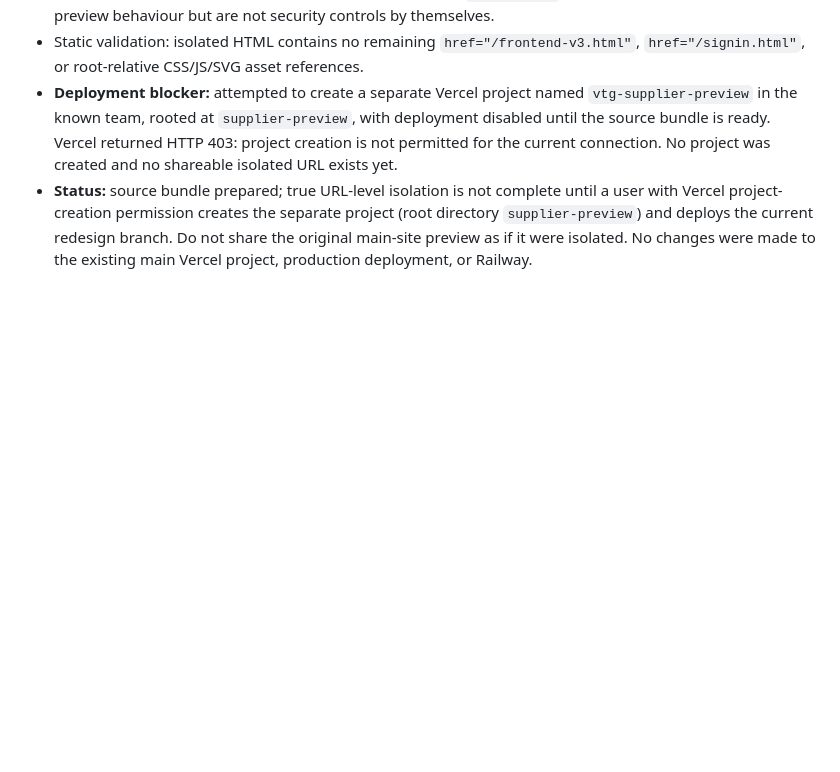
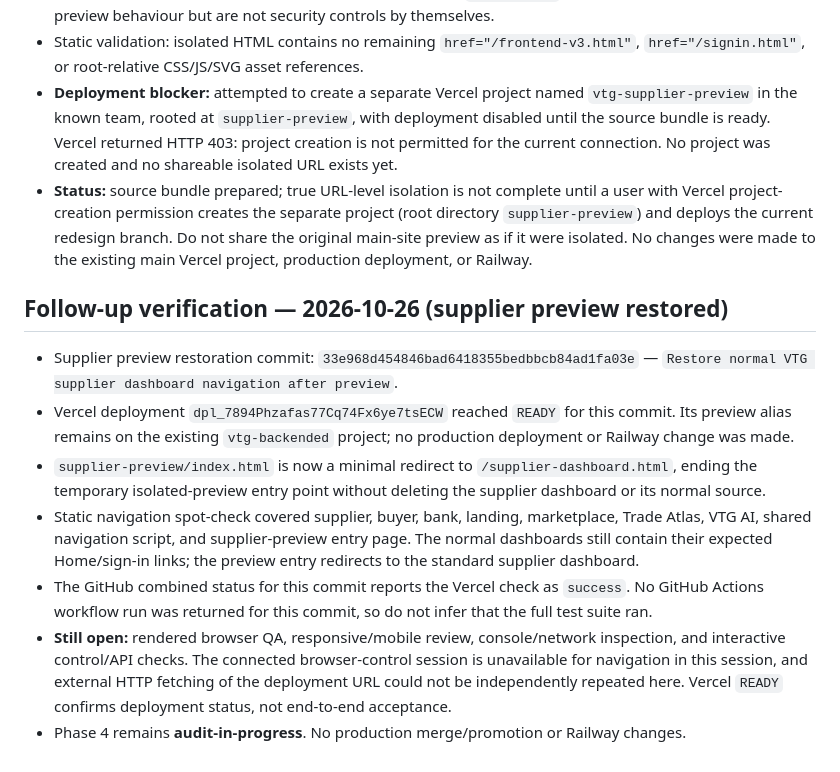
Before and after one commit to Temi911/vtg-backend, a Markdown page: VTG_SITE_WIDE_QA_STATUS.md, the part around the change. Rendered like a GitHub page; blank space fills up the shorter version.

Commit message:
Record supplier preview restoration and current Phase 4 QA status

```diff
--- a/VTG_SITE_WIDE_QA_STATUS.md
+++ b/VTG_SITE_WIDE_QA_STATUS.md
@@ -92,3 +92,14 @@ This phase is **audit-in-progress, not site-wide acceptance**. The current previ
 - Static validation: isolated HTML contains no remaining `href="/frontend-v3.html"`, `href="/signin.html"`, or root-relative CSS/JS/SVG asset references.
 - **Deployment blocker:** attempted to create a separate Vercel project named `vtg-supplier-preview` in the known team, rooted at `supplier-preview`, with deployment disabled until the source bundle is ready. Vercel returned HTTP 403: project creation is not permitted for the current connection. No project was created and no shareable isolated URL exists yet.
 - **Status:** source bundle prepared; true URL-level isolation is not complete until a user with Vercel project-creation permission creates the separate project (root directory `supplier-preview`) and deploys the current redesign branch. Do not share the original main-site preview as if it were isolated. No changes were made to the existing main Vercel project, production deployment, or Railway.
+
+
+## Follow-up verification — 2026-10-26 (supplier preview restored)
+
+- Supplier preview restoration commit: `33e968d454846bad6418355bedbbcb84ad1fa03e` — `Restore normal VTG supplier dashboard navigation after preview`.
+- Vercel deployment `dpl_7894Phzafas77Cq74Fx6ye7tsECW` reached `READY` for this commit. Its preview alias remains on the existing `vtg-backended` project; no production deployment or Railway change was made.
+- `supplier-preview/index.html` is now a minimal redirect to `/supplier-dashboard.html`, ending the temporary isolated-preview entry point without deleting the supplier dashboard or its normal source.
+- Static navigation spot-check covered supplier, buyer, bank, landing, marketplace, Trade Atlas, VTG AI, shared navigation script, and supplier-preview entry page. The normal dashboards still contain their expected Home/sign-in links; the preview entry redirects to the standard supplier dashboard.
+- The GitHub combined status for this commit reports the Vercel check as `success`. No GitHub Actions workflow run was returned for this commit, so do not infer that the full test suite ran.
+- **Still open:** rendered browser QA, responsive/mobile review, console/network inspection, and interactive control/API checks. The connected browser-control session is unavailable for navigation in this session, and external HTTP fetching of the deployment URL could not be independently repeated here. Vercel `READY` confirms deployment status, not end-to-end acceptance.
+- Phase 4 remains **audit-in-progress**. No production merge/promotion or Railway changes.
```
